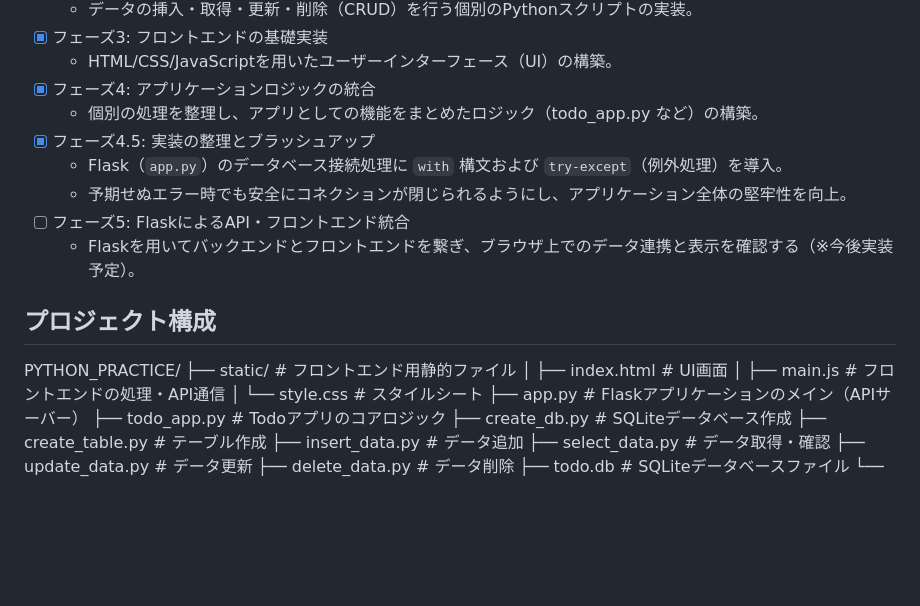
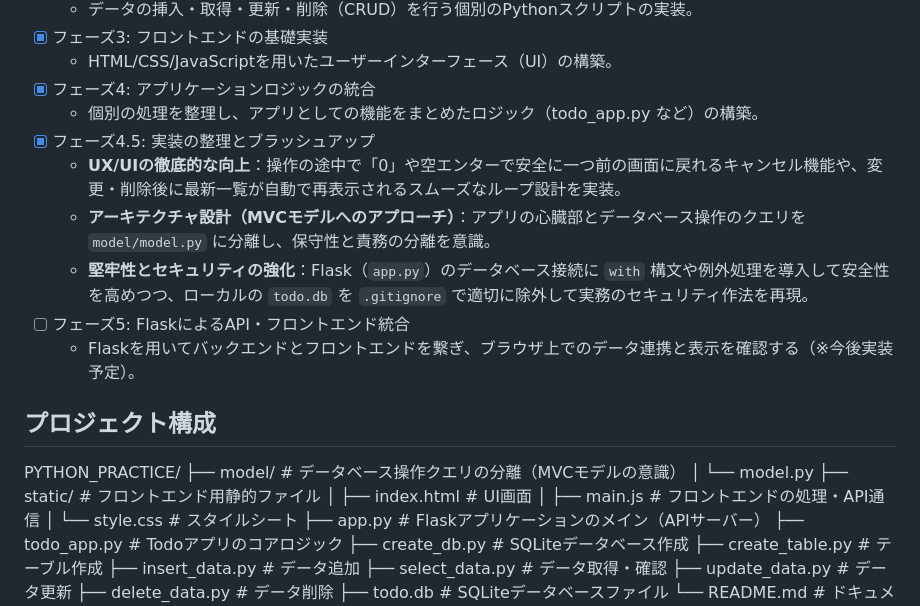
Before and after one commit to S-dev-log/my-todo-app, a Markdown page: README.md, the part around the change. Drawn GitHub-style; blank space fills up the shorter version.

Commit message:
docs: READMEにフェーズ4.5のこだわり（UX・MVC設計・セキュリティ）を追記

```diff
--- a/README.md
+++ b/README.md
@@ -16,13 +16,16 @@ Python (Flask) と SQLite を使用し、バックエンドのデータベース
 - [x] フェーズ4: アプリケーションロジックの統合
   - 個別の処理を整理し、アプリとしての機能をまとめたロジック（todo_app.py など）の構築。
 - [x] フェーズ4.5: 実装の整理とブラッシュアップ
-  - Flask（`app.py`）のデータベース接続処理に `with` 構文および `try-except`（例外処理）を導入。
-  - 予期せぬエラー時でも安全にコネクションが閉じられるようにし、アプリケーション全体の堅牢性を向上。
+  - **UX/UIの徹底的な向上**：操作の途中で「0」や空エンターで安全に一つ前の画面に戻れるキャンセル機能や、変更・削除後に最新一覧が自動で再表示されるスムーズなループ設計を実装。
+  - **アーキテクチャ設計（MVCモデルへのアプローチ）**：アプリの心臓部とデータベース操作のクエリを `model/model.py` に分離し、保守性と責務の分離を意識。
+  - **堅牢性とセキュリティの強化**：Flask（`app.py`）のデータベース接続に `with` 構文や例外処理を導入して安全性を高めつつ、ローカルの `todo.db` を `.gitignore` で適切に除外して実務のセキュリティ作法を再現。
 - [ ] フェーズ5: FlaskによるAPI・フロントエンド統合
   - Flaskを用いてバックエンドとフロントエンドを繋ぎ、ブラウザ上でのデータ連携と表示を確認する（※今後実装予定）。
 
 ## プロジェクト構成
 PYTHON_PRACTICE/
+├── model/                  # データベース操作クエリの分離（MVCモデルの意識）
+│   └── model.py
 ├── static/                # フロントエンド用静的ファイル
 │   ├── index.html          # UI画面
 │   ├── main.js             # フロントエンドの処理・API通信
```
